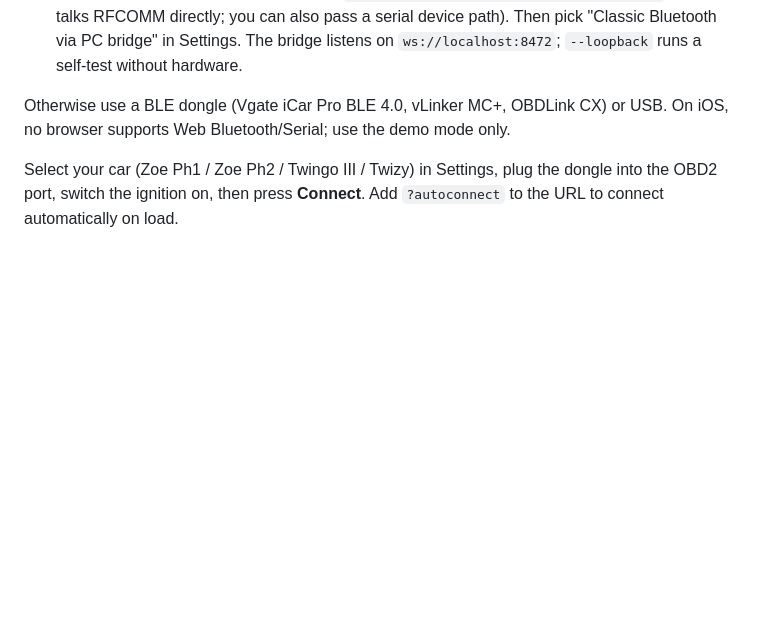
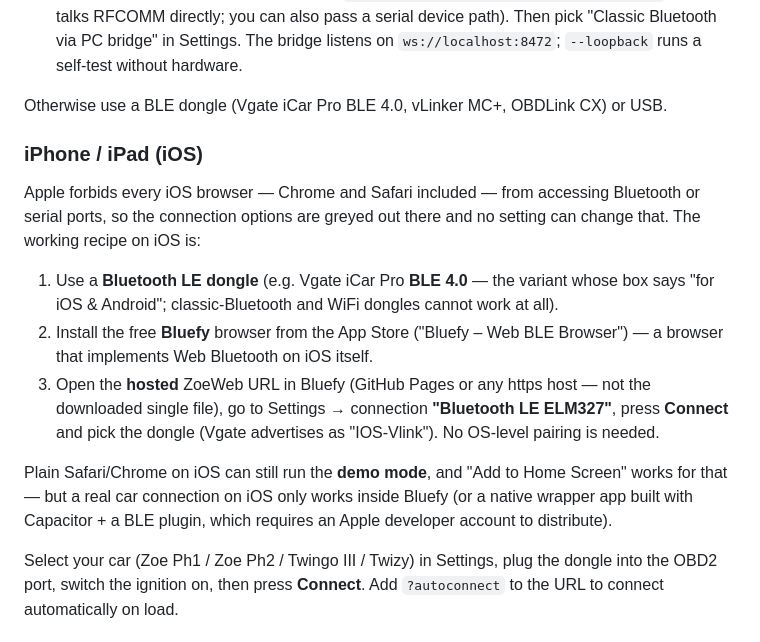
Before and after one commit to pjpetrov/zoeweb, a Markdown page: README.md, the part around the change. Drawn GitHub-style; blank space fills up the shorter version.

Commit message:
README: iOS instructions (Bluefy + BLE dongle recipe)
Co-Authored-By: Claude Fable 5 <noreply@anthropic.com>

```diff
--- a/README.md
+++ b/README.md
@@ -141,7 +141,27 @@ directly reachable from any browser.** Two ways to use one anyway:
   `ws://localhost:8472`; `--loopback` runs a self-test without hardware.
 
 Otherwise use a BLE dongle (Vgate iCar Pro BLE 4.0, vLinker MC+, OBDLink CX) or USB.
-On iOS, no browser supports Web Bluetooth/Serial; use the demo mode only.
+
+### iPhone / iPad (iOS)
+
+Apple forbids every iOS browser — Chrome and Safari included — from accessing
+Bluetooth or serial ports, so the connection options are greyed out there and no
+setting can change that. The working recipe on iOS is:
+
+1. Use a **Bluetooth LE dongle** (e.g. Vgate iCar Pro **BLE 4.0** — the variant
+   whose box says "for iOS & Android"; classic-Bluetooth and WiFi dongles cannot
+   work at all).
+2. Install the free **Bluefy** browser from the App Store ("Bluefy – Web BLE
+   Browser") — a browser that implements Web Bluetooth on iOS itself.
+3. Open the **hosted** ZoeWeb URL in Bluefy (GitHub Pages or any https host —
+   not the downloaded single file), go to Settings → connection
+   **"Bluetooth LE ELM327"**, press **Connect** and pick the dongle
+   (Vgate advertises as "IOS-Vlink"). No OS-level pairing is needed.
+
+Plain Safari/Chrome on iOS can still run the **demo mode**, and "Add to Home
+Screen" works for that — but a real car connection on iOS only works inside
+Bluefy (or a native wrapper app built with Capacitor + a BLE plugin, which
+requires an Apple developer account to distribute).
 
 Select your car (Zoe Ph1 / Zoe Ph2 / Twingo III / Twizy) in Settings, plug the
 dongle into the OBD2 port, switch the ignition on, then press **Connect**.
```
